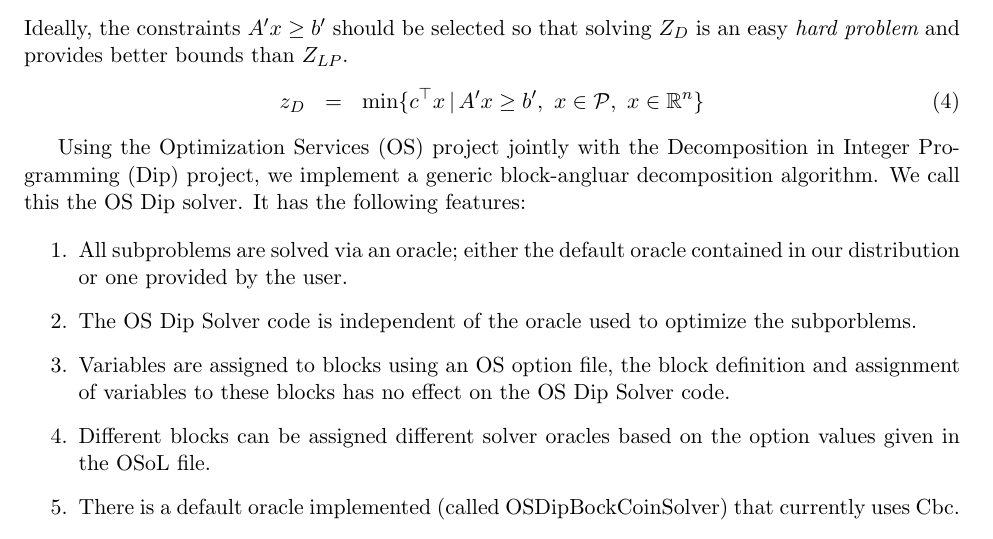
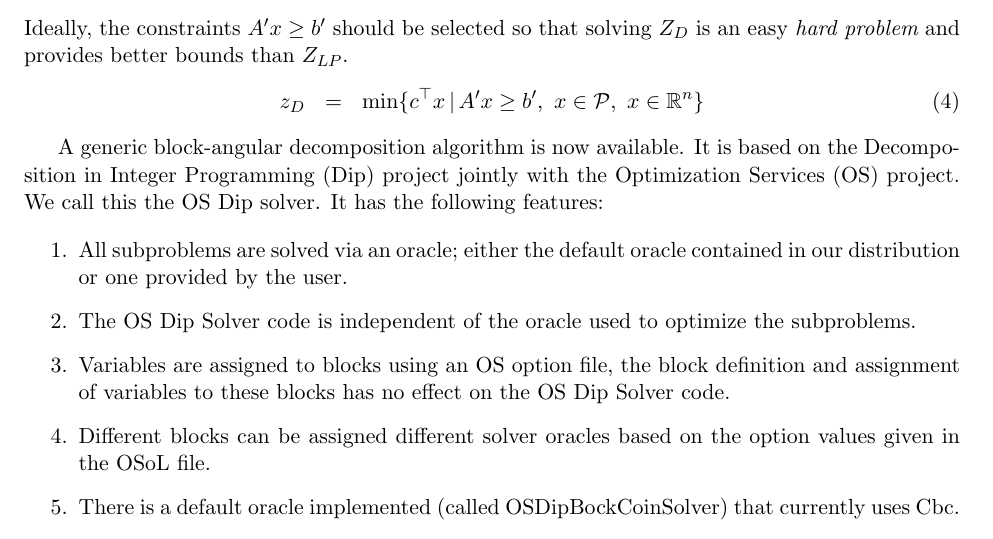
Before and after one commit to tkelman/ApplicationTemplates, a LaTeX paper (osDip/osDip.tex): part of page 2 of 13, cut so that both start at the same text. Compiled offline with pdfLaTeX.

Commit message:
work on users manual
git-svn-id: https://projects.coin-or.org/svn/CoinBazaar/projects/ApplicationTemplates@297 5eb3cf9a-c56f-4155-9a08-806ae8551a6d

```diff
--- a/osDip/osDip.tex
+++ b/osDip/osDip.tex
@@ -131,17 +131,16 @@
 \end{eqnarray}
 
 
-Using the Optimization Services (OS) project jointly with the Decomposition in
-Integer Programming (Dip) project, we implement a generic block-angluar
-decomposition algorithm. We call this the OS Dip solver.  It has the following
-features:
+A generic block-angular decomposition algorithm is now available. It is
+based on the Decomposition in Integer Programming (Dip) project jointly with the Optimization Services (OS) project.
+We call this the OS Dip solver.  It has the following features:
 
 \begin{itemize}
 \item[1.]  All subproblems are solved via an oracle; either the default oracle
 contained in our distribution or one provided by the user.
 
 \item[2.] The OS Dip Solver code is independent of the oracle used to optimize
-the subporblems.
+the subproblems.
 
 \item[3.] Variables are assigned to blocks using an OS option file, the block
 definition and  assignment of variables to these blocks has no effect on the OS
```
Also changed, not shown: osDip/osDip.pdf.
